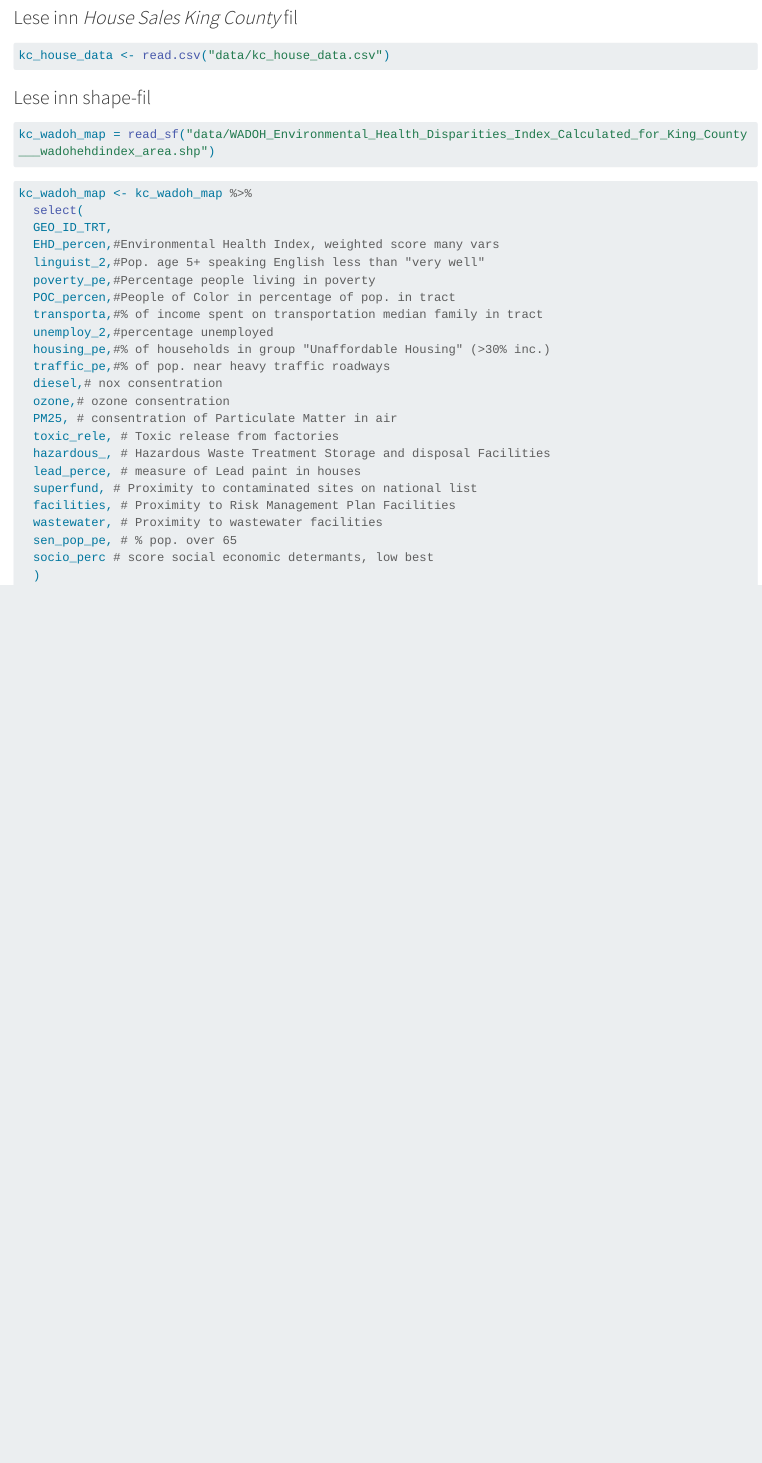
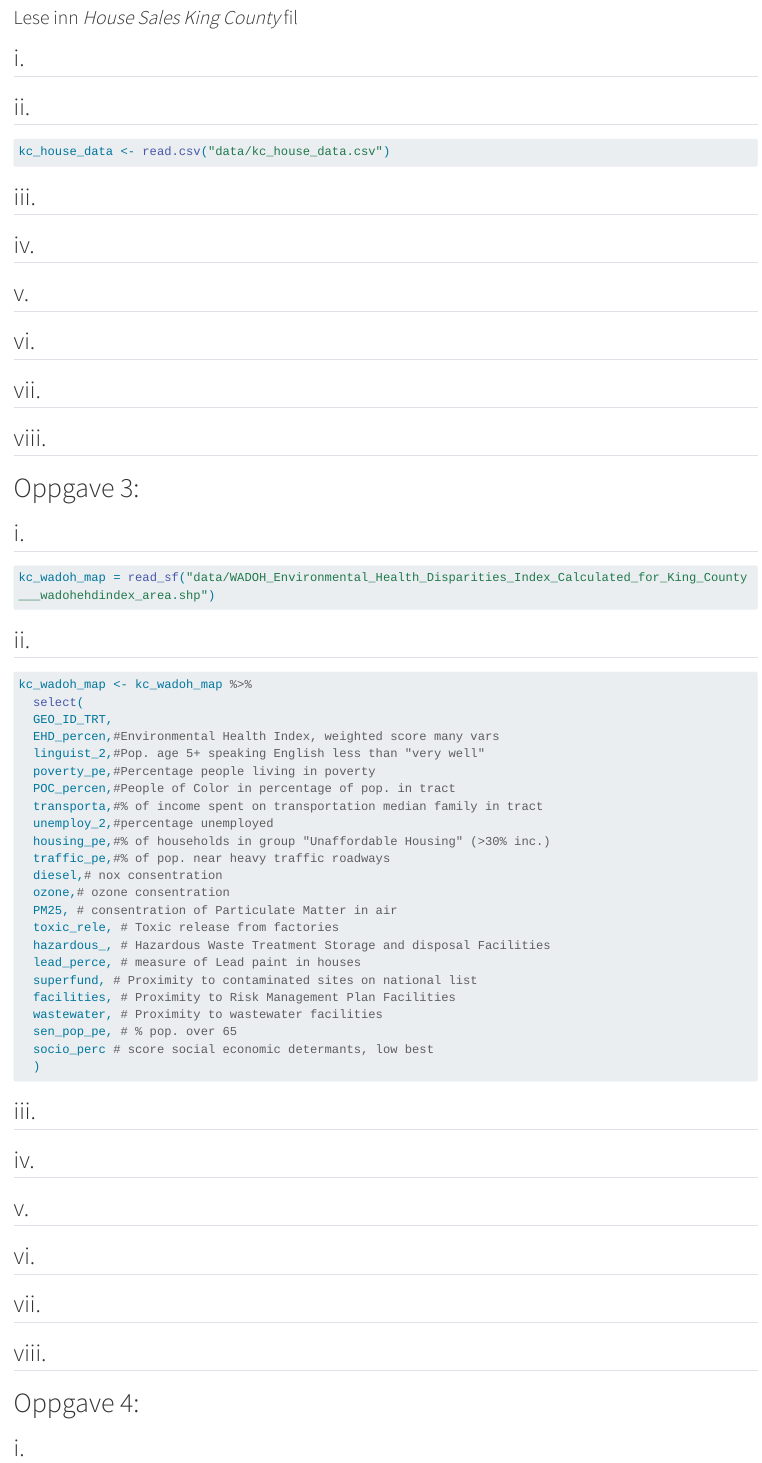
Before and after one commit to xchristoffersen/Arbeidskrav-MSB205, a Quarto document (MSB205.qmd): the page in a window 1100 px wide, from 560 px down before the commit and from 830 px down after it, so that both start at the same text. Rendered offline with R 4.5, knitr and Pandoc in place of Quarto, with nearby package versions; the code chunks are not run, so their results and figures are left out; long lines of code are wrapped.

Commit message:
Update MSB205

````diff
--- a/MSB205.qmd
+++ b/MSB205.qmd
@@ -65,3 +95,95 @@ kc_wadoh_map <- kc_wadoh_map %>%
   socio_perc # score social economic determants, low best
   )
 ```
+
+## iii.
+
+## iv.
+
+## v.
+
+## vi.
+
+## vii.
+
+## viii.
+
+
+# Oppgave 4:
+
+## i.
+
+## ii.
+
+## iii.
+
+## iv.
+
+## v.
+
+
+# Oppgave 5:
+
+## i.
+
+## ii.
+
+## iii.
+
+## iv.
+
+## v.
+
+
+# Oppgave 6:
+
+## i.
+
+## ii.
+
+### 1.
+
+### 2.
+
+### 3.
+
+## iii.
+
+## iv.
+
+
+
+# Oppgave 7:
+
+
+
+
+# Oppgave 8:
+
+## i.
+
+## ii.
+
+## iii.
+
+## iv.
+
+## v.
+
+## vi.
+
+
+# Oppgave 9:
+
+## i.
+
+## ii.
+
+## iii.
+
+## iv.
+
+
+# Oppgave 10:
+
+## Oppsummering / Konklusjon
````
Also changed, not shown: MSB205.qmd (42 more changed lines).
